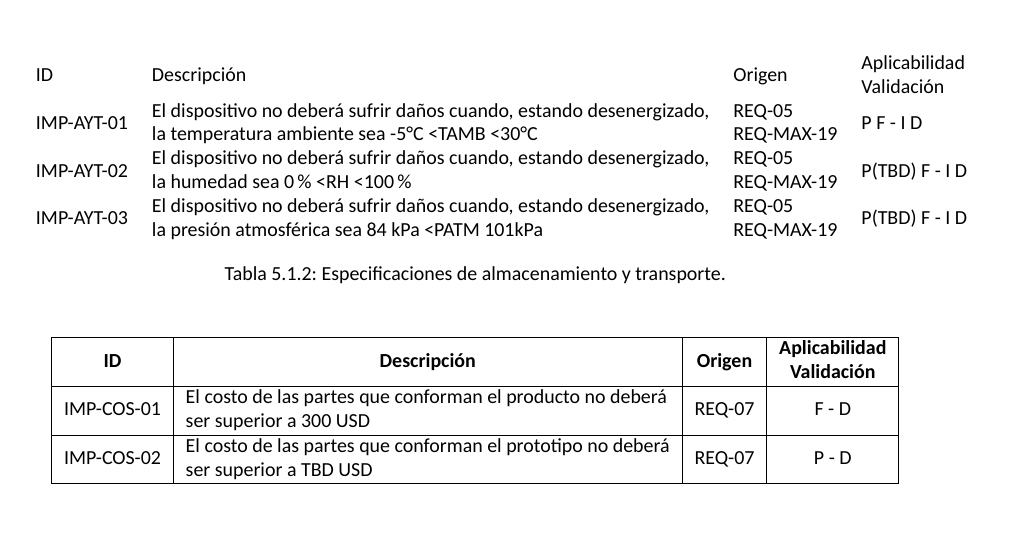
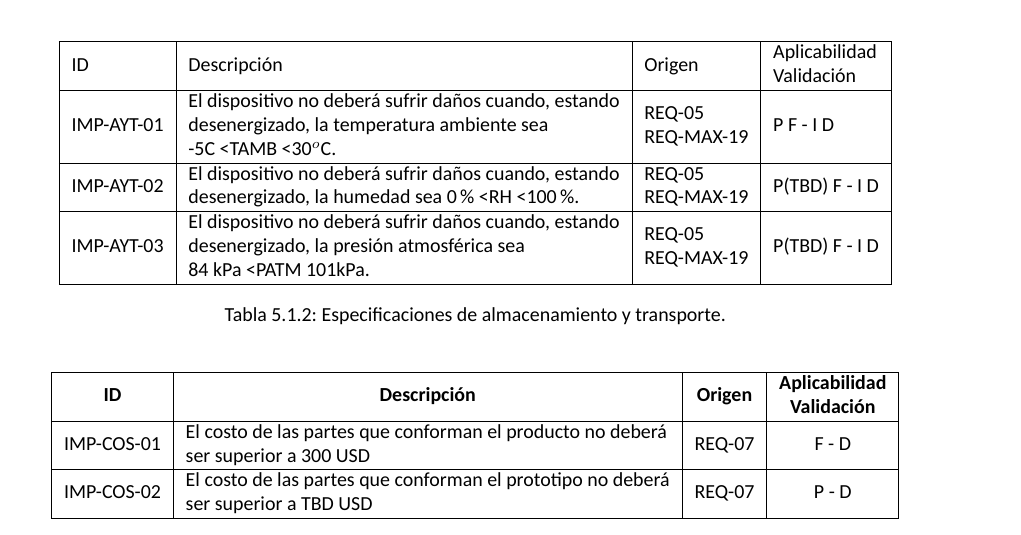
Before and after one commit to tlondero/Dise-o, a LaTeX document (Informe/Informe/Informe.tex, which reads Informe/Definicion/RequerimientosCliente/RequerimientosCliente.tex): part of page 7 of 11, cut so that both start at the same text. Compiled offline with XeLaTeX; a missing font is replaced by an installed copy or a similar font.

Commit message:
ultima tabla

```diff
--- a/Informe/Definicion/RequerimientosCliente/RequerimientosCliente.tex
+++ b/Informe/Definicion/RequerimientosCliente/RequerimientosCliente.tex
@@ -16,11 +16,12 @@ IMP-OPE-04 & El dispositivo deberá tener un grado de protección IPXX (TBD)
 
 \begin{table}[H]
 \centering
-\begin{tabular}{llll}
-ID         & Descripción                                                                                                                                                                   & Origen                                                      & \begin{tabular}[c]{@{}l@{}}Aplicabilidad\\ Validación\end{tabular} \\
-IMP-AYT-01 & \begin{tabular}[c]{@{}l@{}}El dispositivo no deberá sufrir daños cuando, estando desenergizado,\\ la temperatura ambiente sea -5°C \textless TAMB \textless 30°C\end{tabular} & \begin{tabular}[c]{@{}l@{}}REQ-05\\ REQ-MAX-19\end{tabular} & P F - I D                                                          \\
-IMP-AYT-02 & \begin{tabular}[c]{@{}l@{}}El dispositivo no deberá sufrir daños cuando, estando desenergizado,\\ la humedad sea 0\% \textless RH \textless 100\%\end{tabular}                & \begin{tabular}[c]{@{}l@{}}REQ-05\\ REQ-MAX-19\end{tabular} & P(TBD) F - I D                                                     \\
-IMP-AYT-03 & \begin{tabular}[c]{@{}l@{}}El dispositivo no deberá sufrir daños cuando, estando desenergizado,\\ la presión atmosférica sea 84 kPa \textless PATM  101kPa\end{tabular}       & \begin{tabular}[c]{@{}l@{}}REQ-05\\ REQ-MAX-19\end{tabular} & P(TBD) F - I D
+\begin{tabular}{|l|l|l|l|}
+\hline
+ID         & Descripción                                                                                                                                                                        & Origen                                                      & \begin{tabular}[c]{@{}l@{}}Aplicabilidad\\ Validación\end{tabular} \\ \hline
+IMP-AYT-01 & \begin{tabular}[c]{@{}l@{}}El dispositivo no deberá sufrir daños cuando, estando\\ desenergizado, la temperatura ambiente sea\\ -5C \textless TAMB \textless 30$^o$C.\end{tabular} & \begin{tabular}[c]{@{}l@{}}REQ-05\\ REQ-MAX-19\end{tabular} & P F - I D                                                          \\ \hline
+IMP-AYT-02 & \begin{tabular}[c]{@{}l@{}}El dispositivo no deberá sufrir daños cuando, estando\\ desenergizado, la humedad sea 0\% \textless RH \textless 100\%.\end{tabular}                    & \begin{tabular}[c]{@{}l@{}}REQ-05\\ REQ-MAX-19\end{tabular} & P(TBD) F - I D                                                     \\ \hline
+IMP-AYT-03 & \begin{tabular}[c]{@{}l@{}}El dispositivo no deberá sufrir daños cuando, estando\\ desenergizado, la presión atmosférica sea\\ 84 kPa \textless PATM  101kPa.\end{tabular}         & \begin{tabular}[c]{@{}l@{}}REQ-05\\ REQ-MAX-19\end{tabular} & P(TBD) F - I D                                                     \\ \hline
 \end{tabular}
 \caption{Especificaciones de almacenamiento y transporte.}
 \end{table}
```
Also changed, not shown: Informe/Informe/Informe.pdf.
